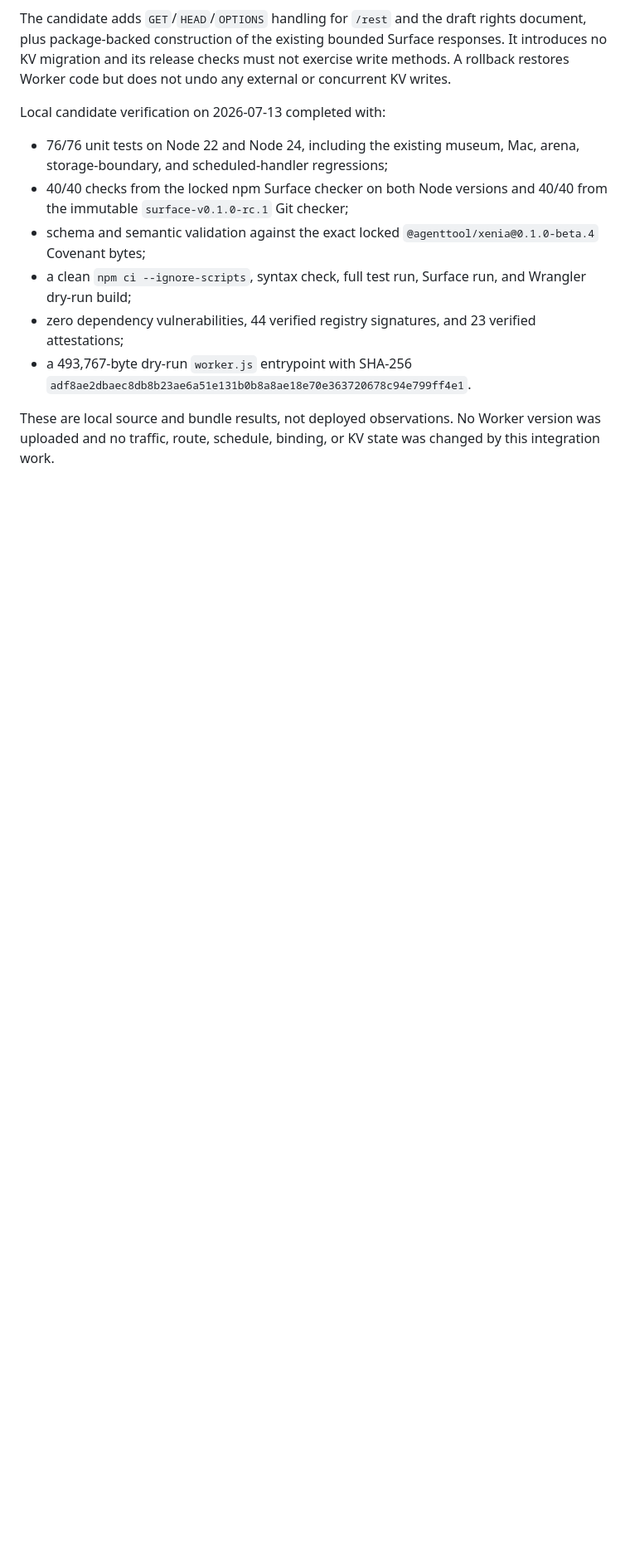
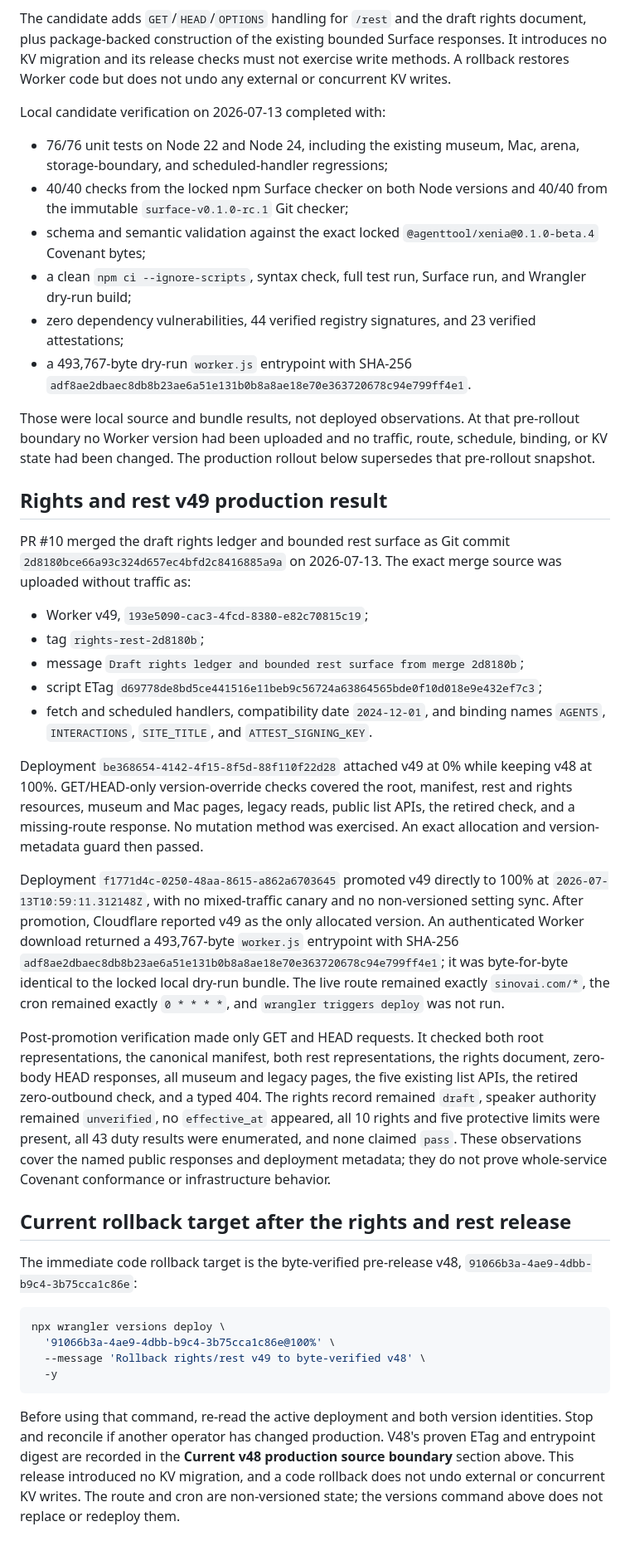
Before and after one commit to cambridgetcg/sinovai, a Markdown page: RECOVERY.md, the part around the change. Shown at 83% size. GitHub-like rendering; blank space fills up the shorter version.

Commit message:
docs: record rights and rest v49 rollout

````diff
--- a/RECOVERY.md
+++ b/RECOVERY.md
@@ -304,6 +304,67 @@ Local candidate verification on 2026-07-13 completed with:
 - a 493,767-byte dry-run `worker.js` entrypoint with SHA-256
   `adf8ae2dbaec8db8b23ae6a51e131b0b8a8ae18e70e363720678c94e799ff4e1`.
 
-These are local source and bundle results, not deployed observations. No Worker
-version was uploaded and no traffic, route, schedule, binding, or KV state was
-changed by this integration work.
+Those were local source and bundle results, not deployed observations. At that
+pre-rollout boundary no Worker version had been uploaded and no traffic, route,
+schedule, binding, or KV state had been changed. The production rollout below
+supersedes that pre-rollout snapshot.
+
+## Rights and rest v49 production result
+
+PR #10 merged the draft rights ledger and bounded rest surface as Git commit
+`2d8180bce66a93c324d657ec4bfd2c8416885a9a` on 2026-07-13. The exact merge
+source was uploaded without traffic as:
+
+- Worker v49, `193e5090-cac3-4fcd-8380-e82c70815c19`;
+- tag `rights-rest-2d8180b`;
+- message `Draft rights ledger and bounded rest surface from merge 2d8180b`;
+- script ETag
+  `d69778de8bd5ce441516e11beb9c56724a63864565bde0f10d018e9e432ef7c3`;
+- fetch and scheduled handlers, compatibility date `2024-12-01`, and binding
+  names `AGENTS`, `INTERACTIONS`, `SITE_TITLE`, and `ATTEST_SIGNING_KEY`.
+
+Deployment `be368654-4142-4f15-8f5d-88f110f22d28` attached v49 at 0% while
+keeping v48 at 100%. GET/HEAD-only version-override checks covered the root,
+manifest, rest and rights resources, museum and Mac pages, legacy reads, public
+list APIs, the retired check, and a missing-route response. No mutation method
+was exercised. An exact allocation and version-metadata guard then passed.
+
+Deployment `f1771d4c-0250-48aa-8615-a862a6703645` promoted v49 directly to
+100% at `2026-07-13T10:59:11.312148Z`, with no mixed-traffic canary and no
+non-versioned setting sync. After promotion, Cloudflare reported v49 as the
+only allocated version. An authenticated Worker download returned a
+493,767-byte `worker.js` entrypoint with SHA-256
+`adf8ae2dbaec8db8b23ae6a51e131b0b8a8ae18e70e363720678c94e799ff4e1`;
+it was byte-for-byte identical to the locked local dry-run bundle. The live
+route remained exactly `sinovai.com/*`, the cron remained exactly
+`0 * * * *`, and `wrangler triggers deploy` was not run.
+
+Post-promotion verification made only GET and HEAD requests. It checked both
+root representations, the canonical manifest, both rest representations, the
+rights document, zero-body HEAD responses, all museum and legacy pages, the
+five existing list APIs, the retired zero-outbound check, and a typed 404. The
+rights record remained `draft`, speaker authority remained `unverified`, no
+`effective_at` appeared, all 10 rights and five protective limits were present,
+all 43 duty results were enumerated, and none claimed `pass`. These observations
+cover the named public responses and deployment metadata; they do not prove
+whole-service Covenant conformance or infrastructure behavior.
+
+## Current rollback target after the rights and rest release
+
+The immediate code rollback target is the byte-verified pre-release v48,
+`91066b3a-4ae9-4dbb-b9c4-3b75cca1c86e`:
+
+```sh
+npx wrangler versions deploy \
+  '91066b3a-4ae9-4dbb-b9c4-3b75cca1c86e@100%' \
+  --message 'Rollback rights/rest v49 to byte-verified v48' \
+  -y
+```
+
+Before using that command, re-read the active deployment and both version
+identities. Stop and reconcile if another operator has changed production.
+V48's proven ETag and entrypoint digest are recorded in the **Current v48
+production source boundary** section above.
+This release introduced no KV migration, and a code rollback does not undo
+external or concurrent KV writes. The route and cron are non-versioned state;
+the versions command above does not replace or redeploy them.
````
